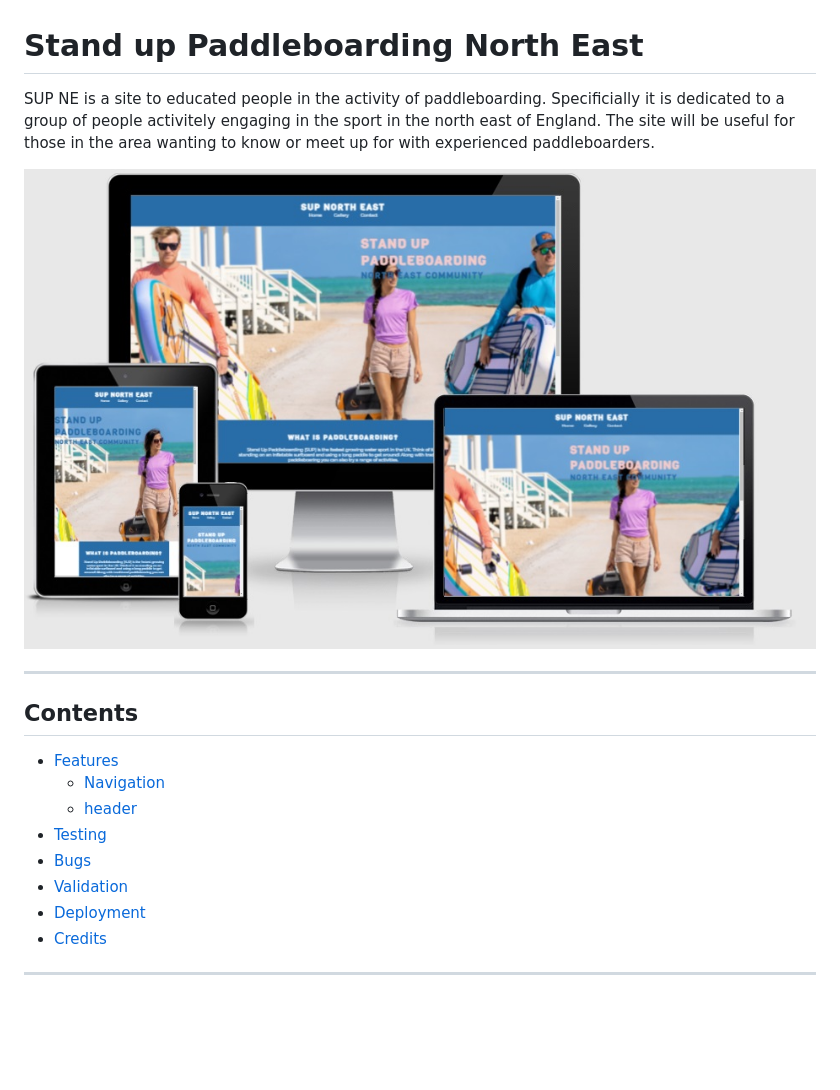
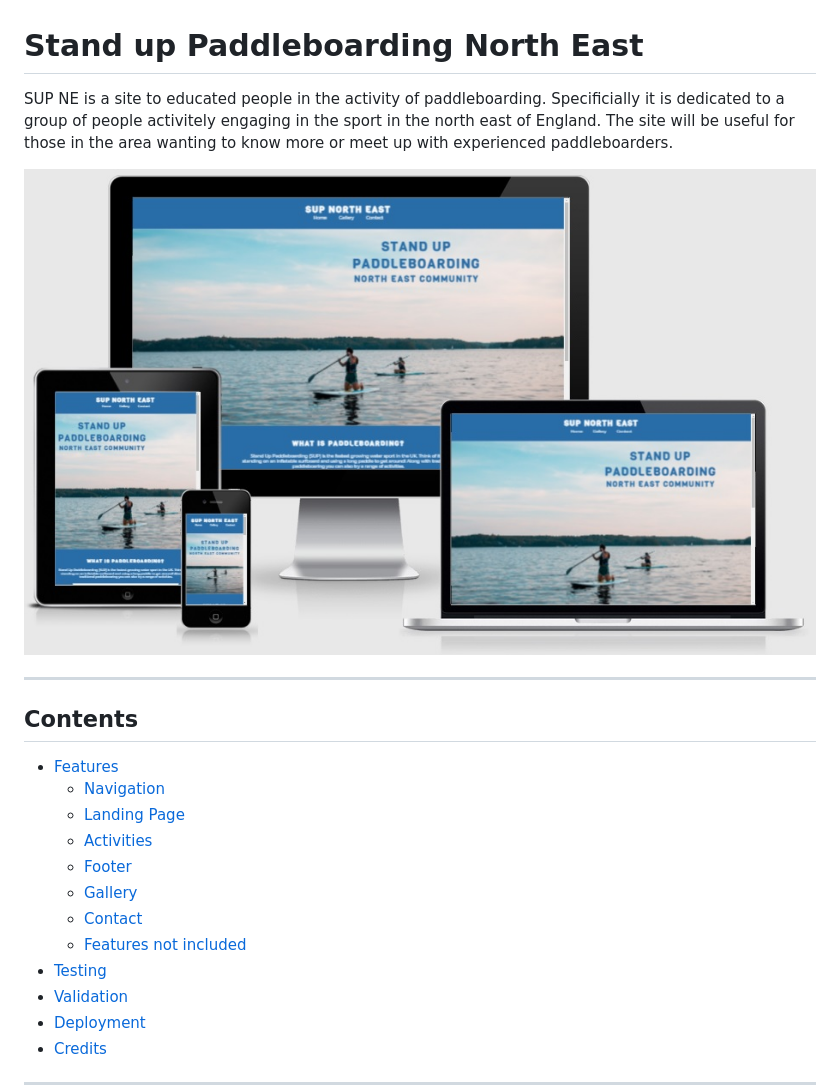
Before and after one commit to mealypudding/Portfolio1, a Markdown page: README.md, the part around one of its changes. Rendered like a GitHub page; pictures changed too: assets/media/images/responsive.jpg; blank space fills up the shorter version.

Commit message:
final readme adds

```diff
--- a/README.md
+++ b/README.md
@@ -1,6 +1,6 @@
 # Stand up Paddleboarding North East
 
-SUP NE is a site to educated people in the activity of paddleboarding. Specificially it is dedicated to a group of people activitely engaging in the sport in the north east of England. The site will be useful for those in the area wanting to know or meet up for with experienced paddleboarders.
+SUP NE is a site to educated people in the activity of paddleboarding. Specificially it is dedicated to a group of people activitely engaging in the sport in the north east of England. The site will be useful for those in the area wanting to know more or meet up with experienced paddleboarders.
 
 
 ![Image of lighthouse](assets/media/images/responsive.jpg)
@@ -11,9 +11,13 @@ SUP NE is a site to educated people in the activity of paddleboarding. Specifici
 
 - [Features](#features)
     - [Navigation](#navigation)
-    - [header](#header)
+    - [Landing Page](#landing-page)
+    - [Activities](#activities)
+    - [Footer](#footer)
+    - [Gallery](#gallery)
+    - [Contact](#contact)
+    - [Features not included](#features-not-included)
 - [Testing](#testing)
-- [Bugs](#bugs)
 - [Validation](#validation)
 - [Deployment](#deployment)
 - [Credits](#credits)
```
Also changed, not shown: other parts of README.md (+38 -25 lines), assets/media/images/contact.jpg (added), assets/media/images/contact.png (deleted), assets/media/images/landing.jpg, assets/media/images/lighthouse.jpg.
